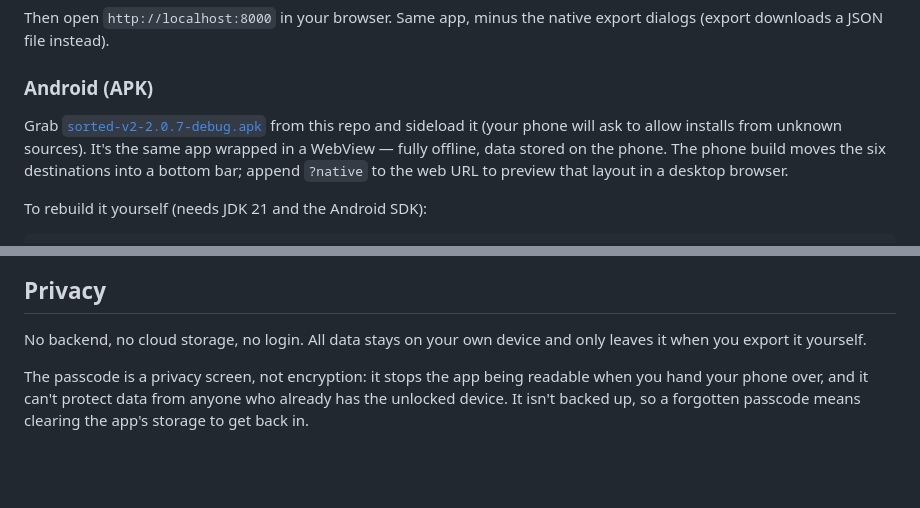
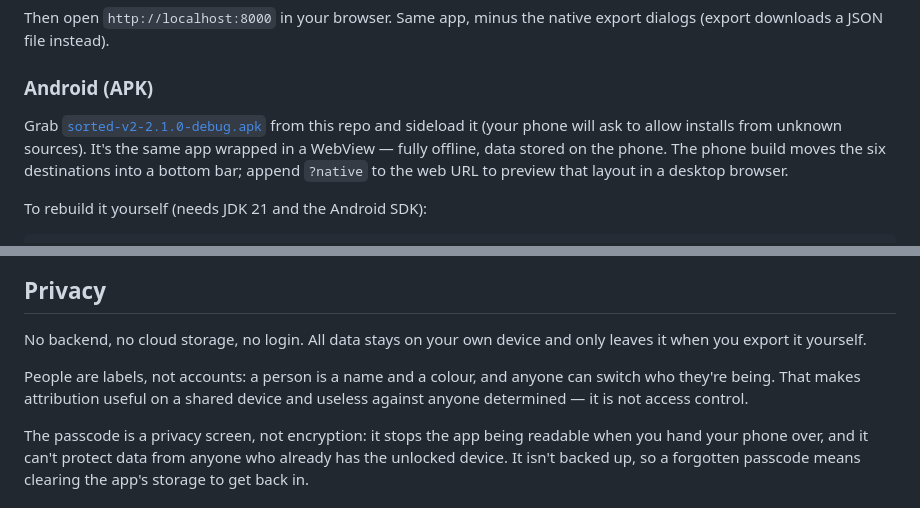
Before and after one commit to jaquesbody/sorted, a Markdown page: README.md, 2 parts joined by grey strips. Drawn GitHub-style; blank space fills up the shorter version.

```diff
--- a/README.md
+++ b/README.md
@@ -50,7 +53,7 @@ Then open `http://localhost:8000` in your browser. Same app, minus the native ex
 
 ### Android (APK)
 
-Grab [`sorted-v2-2.0.7-debug.apk`](sorted-v2-2.0.7-debug.apk) from this repo and sideload it (your phone will ask to allow installs from unknown sources). It's the same app wrapped in a WebView — fully offline, data stored on the phone. The phone build moves the six destinations into a bottom bar; append `?native` to the web URL to preview that layout in a desktop browser.
+Grab [`sorted-v2-2.1.0-debug.apk`](sorted-v2-2.1.0-debug.apk) from this repo and sideload it (your phone will ask to allow installs from unknown sources). It's the same app wrapped in a WebView — fully offline, data stored on the phone. The phone build moves the six destinations into a bottom bar; append `?native` to the web URL to preview that layout in a desktop browser.
 
 To rebuild it yourself (needs JDK 21 and the Android SDK):
 
@@ -72,6 +75,8 @@ Note: importing JSON works on every platform. Export uses the native save dialog
 
 No backend, no cloud storage, no login. All data stays on your own device and only leaves it when you export it yourself.
 
+People are labels, not accounts: a person is a name and a colour, and anyone can switch who they're being. That makes attribution useful on a shared device and useless against anyone determined — it is not access control.
+
 The passcode is a privacy screen, not encryption: it stops the app being readable when you hand your phone over, and it can't protect data from anyone who already has the unlocked device. It isn't backed up, so a forgotten passcode means clearing the app's storage to get back in.
 
 ## History
```
Also changed, not shown: other parts of README.md (+4 -1 lines), project.md (+15 -3 lines), screenshots/dashboard.png, screenshots/spend.png, 1 other file.
